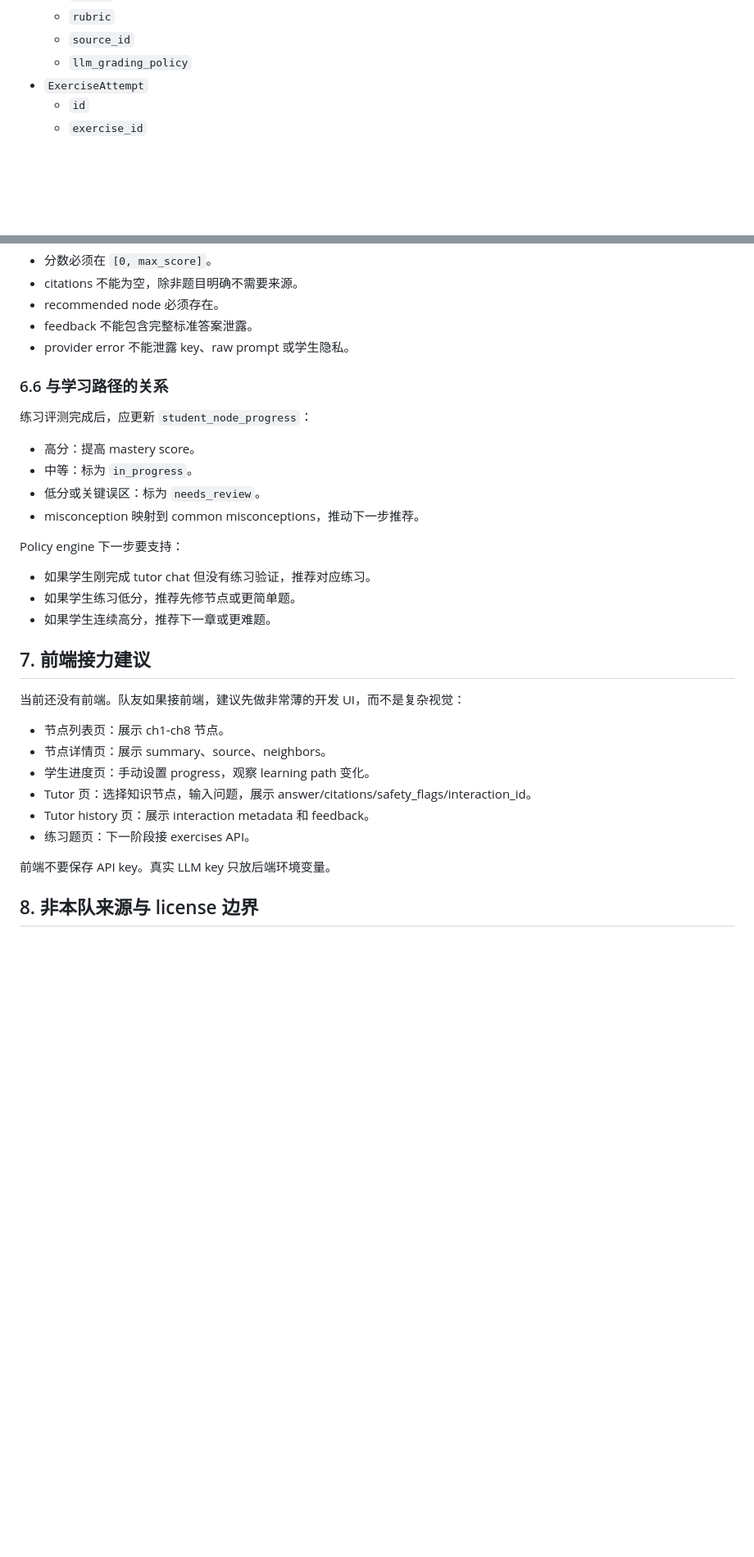
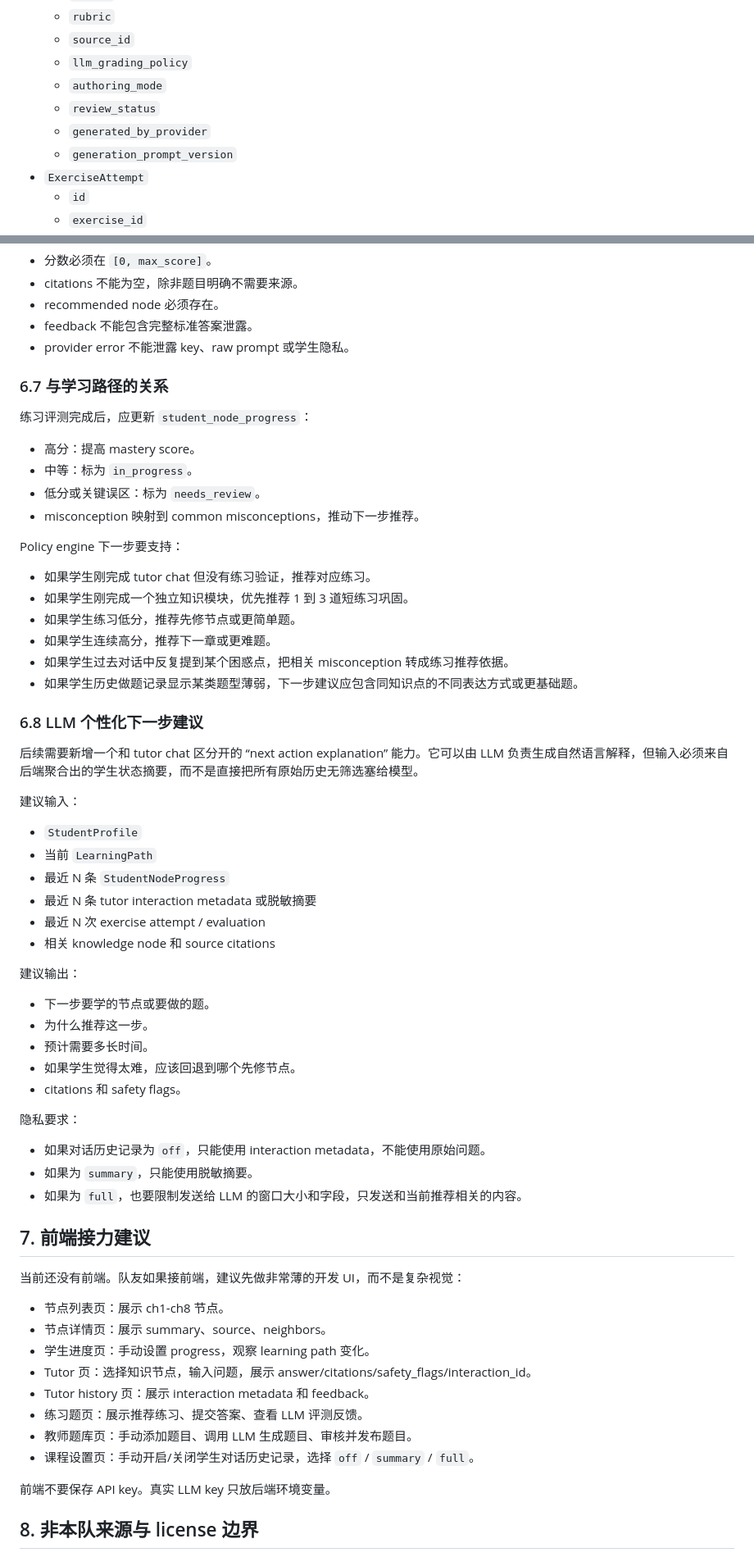
Before and after one commit to Joshua912815/OSEDUC, a Markdown page: docs/DESIGN_DRAFT.md, 2 parts joined by grey strips. Shown at 82% size. Drawn GitHub-style; blank space fills up the shorter version.

Commit message:
Update design draft with exercise generation policy

```diff
--- a/docs/DESIGN_DRAFT.md
+++ b/docs/DESIGN_DRAFT.md
@@ -260,6 +301,10 @@ cargo test
   - `rubric`
   - `source_id`
   - `llm_grading_policy`
+  - `authoring_mode`
+  - `review_status`
+  - `generated_by_provider`
+  - `generation_prompt_version`
 - `ExerciseAttempt`
   - `id`
   - `exercise_id`
@@ -341,7 +403,7 @@ cargo test
 - feedback 不能包含完整标准答案泄露。
 - provider error 不能泄露 key、raw prompt 或学生隐私。
 
-### 6.6 与学习路径的关系
+### 6.7 与学习路径的关系
 
 练习评测完成后，应更新 `student_node_progress`：
 
@@ -353,8 +415,38 @@ cargo test
 Policy engine 下一步要支持：
 
 - 如果学生刚完成 tutor chat 但没有练习验证，推荐对应练习。
+- 如果学生刚完成一个独立知识模块，优先推荐 1 到 3 道短练习巩固。
 - 如果学生练习低分，推荐先修节点或更简单题。
 - 如果学生连续高分，推荐下一章或更难题。
+- 如果学生过去对话中反复提到某个困惑点，把相关 misconception 转成练习推荐依据。
+- 如果学生历史做题记录显示某类题型薄弱，下一步建议应包含同知识点的不同表达方式或更基础题。
+
+### 6.8 LLM 个性化下一步建议
+
+后续需要新增一个和 tutor chat 区分开的 “next action explanation” 能力。它可以由 LLM 负责生成自然语言解释，但输入必须来自后端聚合出的学生状态摘要，而不是直接把所有原始历史无筛选塞给模型。
+
+建议输入：
+
+- `StudentProfile`
+- 当前 `LearningPath`
+- 最近 N 条 `StudentNodeProgress`
+- 最近 N 条 tutor interaction metadata 或脱敏摘要
+- 最近 N 次 exercise attempt / evaluation
+- 相关 knowledge node 和 source citations
+
+建议输出：
+
+- 下一步要学的节点或要做的题。
+- 为什么推荐这一步。
+- 预计需要多长时间。
+- 如果学生觉得太难，应该回退到哪个先修节点。
+- citations 和 safety flags。
+
+隐私要求：
+
+- 如果对话历史记录为 `off`，只能使用 interaction metadata，不能使用原始问题。
+- 如果为 `summary`，只能使用脱敏摘要。
+- 如果为 `full`，也要限制发送给 LLM 的窗口大小和字段，只发送和当前推荐相关的内容。
 
 ## 7. 前端接力建议
 
@@ -365,7 +457,9 @@ Policy engine 下一步要支持：
 - 学生进度页：手动设置 progress，观察 learning path 变化。
 - Tutor 页：选择知识节点，输入问题，展示 answer/citations/safety_flags/interaction_id。
 - Tutor history 页：展示 interaction metadata 和 feedback。
-- 练习题页：下一阶段接 exercises API。
+- 练习题页：展示推荐练习、提交答案、查看 LLM 评测反馈。
+- 教师题库页：手动添加题目、调用 LLM 生成题目、审核并发布题目。
+- 课程设置页：手动开启/关闭学生对话历史记录，选择 `off` / `summary` / `full`。
 
 前端不要保存 API key。真实 LLM key 只放后端环境变量。
 
```
Also changed, not shown: other parts of docs/DESIGN_DRAFT.md (+76 -14 lines).
